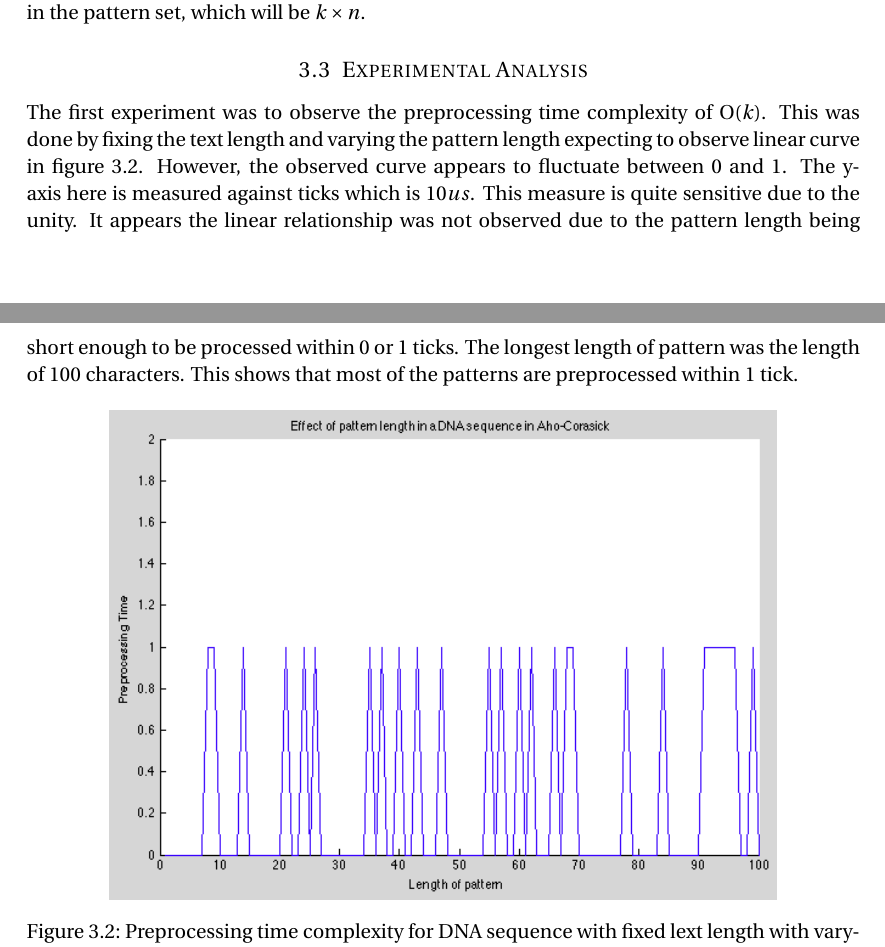
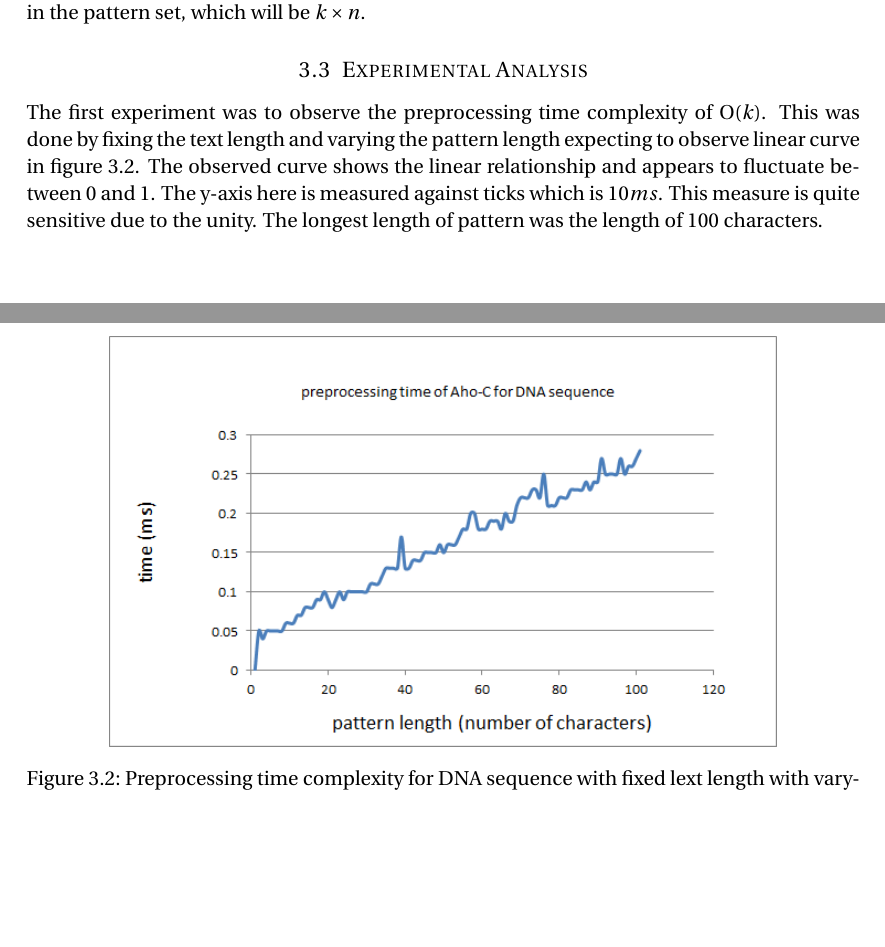
Before and after one commit to afcarl/Exact-Pattern-Matching-Analysis, a LaTeX document (theory/final_report.tex): two parts of pages 8 and 9 of 21, joined at a grey line, cut so that both start at the same text, the shorter picture padded with empty space. Compiled offline with pdfLaTeX.

Commit message:
new figure which shows clear relationship to pattern length vs ms was added. Thanks to Thomas for processing this

```diff
--- a/theory/final_report.tex
+++ b/theory/final_report.tex
@@ -270,7 +270,7 @@ Each character in the input text must be compared to the content of a node once,
 This shows that in the worst case, the number of pattern occurrences in the text, denoted as z, is the dominating factor in the time complexity, yielding $O(n+z)$. In the worst case the term $z$ grows similarly to the sum of running time of applying Naive Search on each pattern in the pattern set, which will be $k\times n$.
 
 \subsection{Experimental Analysis}
-The first experiment was to observe the preprocessing time complexity of O($k$). This was done by fixing the text length and varying the pattern length expecting to observe linear curve in figure~\ref{fig:pre-fixed-text}. However, the observed curve appears to fluctuate between 0 and 1. The y-axis here is measured against ticks which is 10$us$. This measure is quite sensitive due to the unity. It appears the linear relationship was not observed due to the pattern length being short enough to be processed within 0 or 1 ticks. The longest length of pattern was the length of 100 characters. This shows that most of the patterns are preprocessed within 1 tick.
+The first experiment was to observe the preprocessing time complexity of O($k$). This was done by fixing the text length and varying the pattern length expecting to observe linear curve in figure~\ref{fig:pre-fixed-text}. The observed curve shows the linear relationship and appears to fluctuate between 0 and 1. The y-axis here is measured against ticks which is 10$ms$. This measure is quite sensitive due to the unity. The longest length of pattern was the length of 100 characters.
 
 \begin{figure}[h!]
 \centering
```
Also changed, not shown: theory/figures/Pre-DNA-fixed-text.png.
